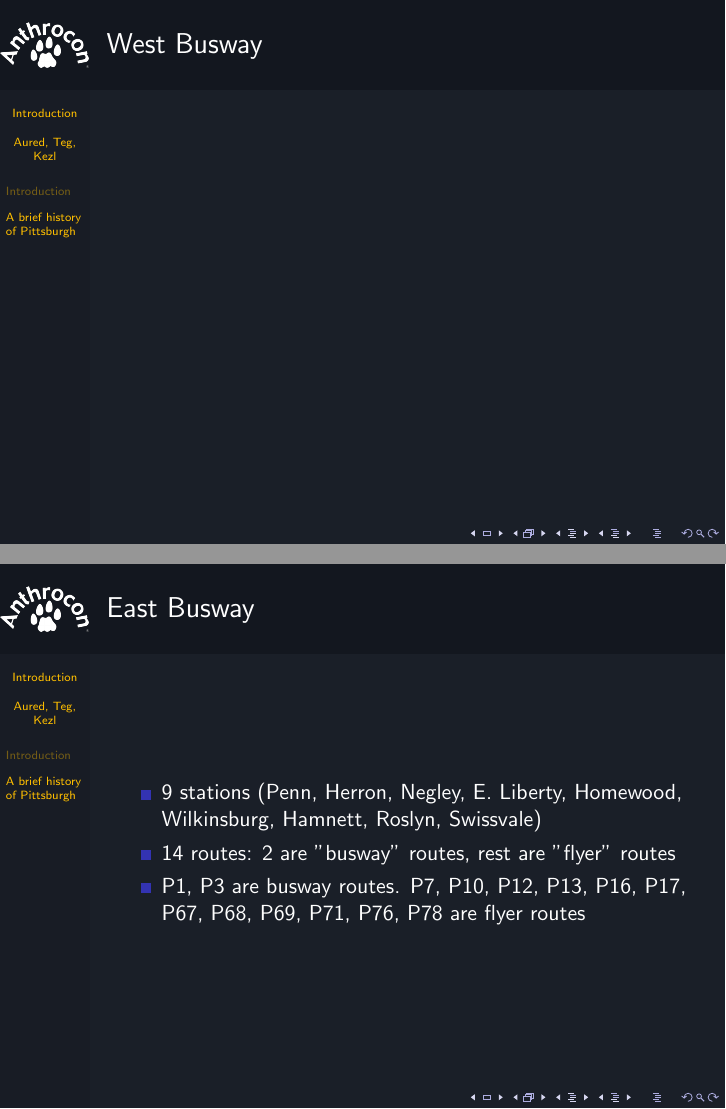
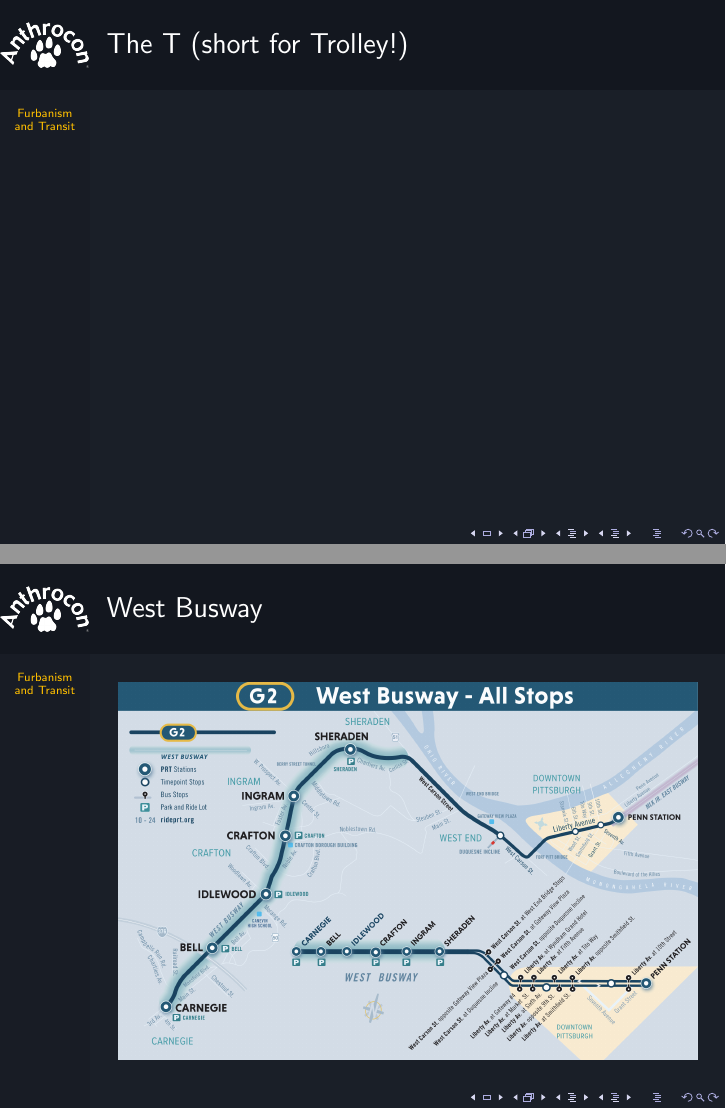
Before and after one commit to hauschkaured/furbanism_panel, LaTeX slides (slides.tex): pages 5 and 6 of 6 before the commit and pages 5 and 6 of 9 after it, joined at a grey line. Compiled offline with pdfLaTeX.

Commit message:
Directory modification + image adding

```diff
--- a/slides.tex
+++ b/slides.tex
@@ -32,11 +32,10 @@
 
 % <TITLE CONFIG BLOCK>
 
-\title[Introduction]{Furbanism and Transit}
-\subtitle{Transit in Pittsburgh, Furries, and what you can do!}
-\author{Aured, Teg, Kezl}
+\title{Furbanism and Transit}
+\subtitle{Transit in Pittsburgh, Furries, and what you can do! By Aured, Nick, Kezl and Teg}
 \date[Anthrocon 2025]{Anthrocon, July 2025}
-\logo{\includegraphics[height=0.8cm]{aclogo.png}}
+\logo{\includegraphics[height=0.8cm]{img/aclogo.png}}
 
 % </TITLE CONFIG BLOCK>
 
@@ -61,4 +58,3 @@
-\section{A brief history of Pittsburgh}
 
 \begin{frame}
 \frametitle{Pittsburgh}
@@ -75,7 +71,12 @@
 \end{frame}
 
 \begin{frame}
+\frametitle{The T (short for Trolley!)}
+\end{frame}
+
+\begin{frame}
 \frametitle{West Busway}
+\includegraphics[width=\textwidth]{img/westbusway.png}
 \end{frame}
 
 \begin{frame}
```
Also changed, not shown: img/aclogo.png (renamed from aclogo.png), img/brtmap.png (added), img/eastbusway.png (added), img/westbusway.png (added), slides.tex (14 more changed lines).
